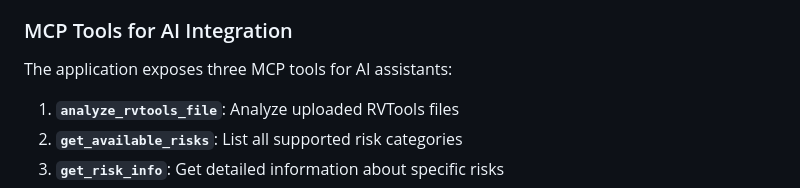
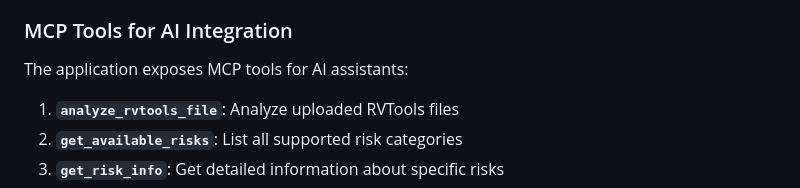
Before and after one commit to lrivallain/avs-rvtools-analyzer, a Markdown page: README.md, the part around the change. GitHub-like rendering.

```diff
--- a/README.md
+++ b/README.md
@@ -157,7 +157,7 @@ uv run avs-rvtools-analyzer --host 0.0.0.0 --port 9000
 
 ### MCP Tools for AI Integration
 
-The application exposes three MCP tools for AI assistants:
+The application exposes MCP tools for AI assistants:
 
 1. **`analyze_rvtools_file`**: Analyze uploaded RVTools files
 2. **`get_available_risks`**: List all supported risk categories
```
